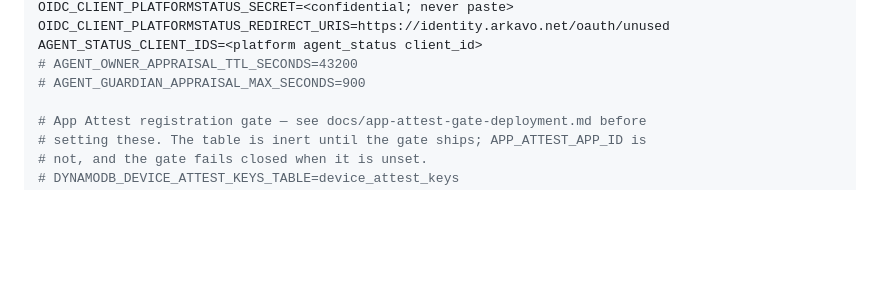
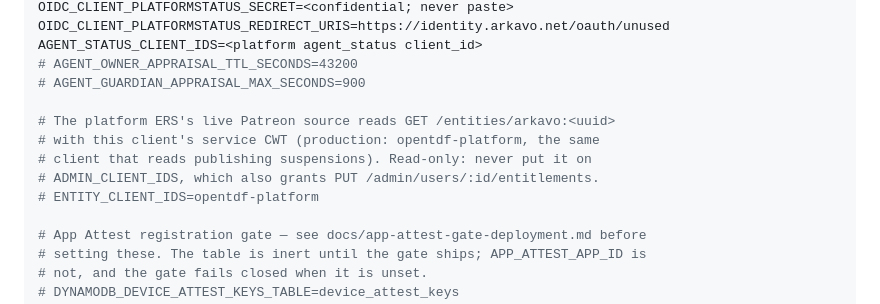
Before and after one commit to arkavo-org/authnz-rs, a Markdown page: docs/DEPLOYMENT_GUIDE.md, the part around the change. Drawn GitHub-style; blank space fills up the shorter version.

Commit message:
docs(deploy): ENTITY_CLIENT_IDS for the platform ERS's live source
Co-Authored-By: Claude Opus 5.5 <noreply@anthropic.com>
Claude-Session: https://claude.ai/code/session_0126Pi5rnbdKfxjtHU5UQqXU

```diff
--- a/docs/DEPLOYMENT_GUIDE.md
+++ b/docs/DEPLOYMENT_GUIDE.md
@@ -177,6 +177,12 @@ OIDC_CLIENT_PLATFORMSTATUS_REDIRECT_URIS=https://identity.arkavo.net/oauth/unuse
 AGENT_STATUS_CLIENT_IDS=<platform agent_status client_id>
 # AGENT_OWNER_APPRAISAL_TTL_SECONDS=43200
 # AGENT_GUARDIAN_APPRAISAL_MAX_SECONDS=900
+
+# The platform ERS's live Patreon source reads GET /entities/arkavo:<uuid>
+# with this client's service CWT (production: opentdf-platform, the same
+# client that reads publishing suspensions). Read-only: never put it on
+# ADMIN_CLIENT_IDS, which also grants PUT /admin/users/:id/entitlements.
+# ENTITY_CLIENT_IDS=opentdf-platform
 
 # App Attest registration gate — see docs/app-attest-gate-deployment.md before
 # setting these. The table is inert until the gate ships; APP_ATTEST_APP_ID is
```
